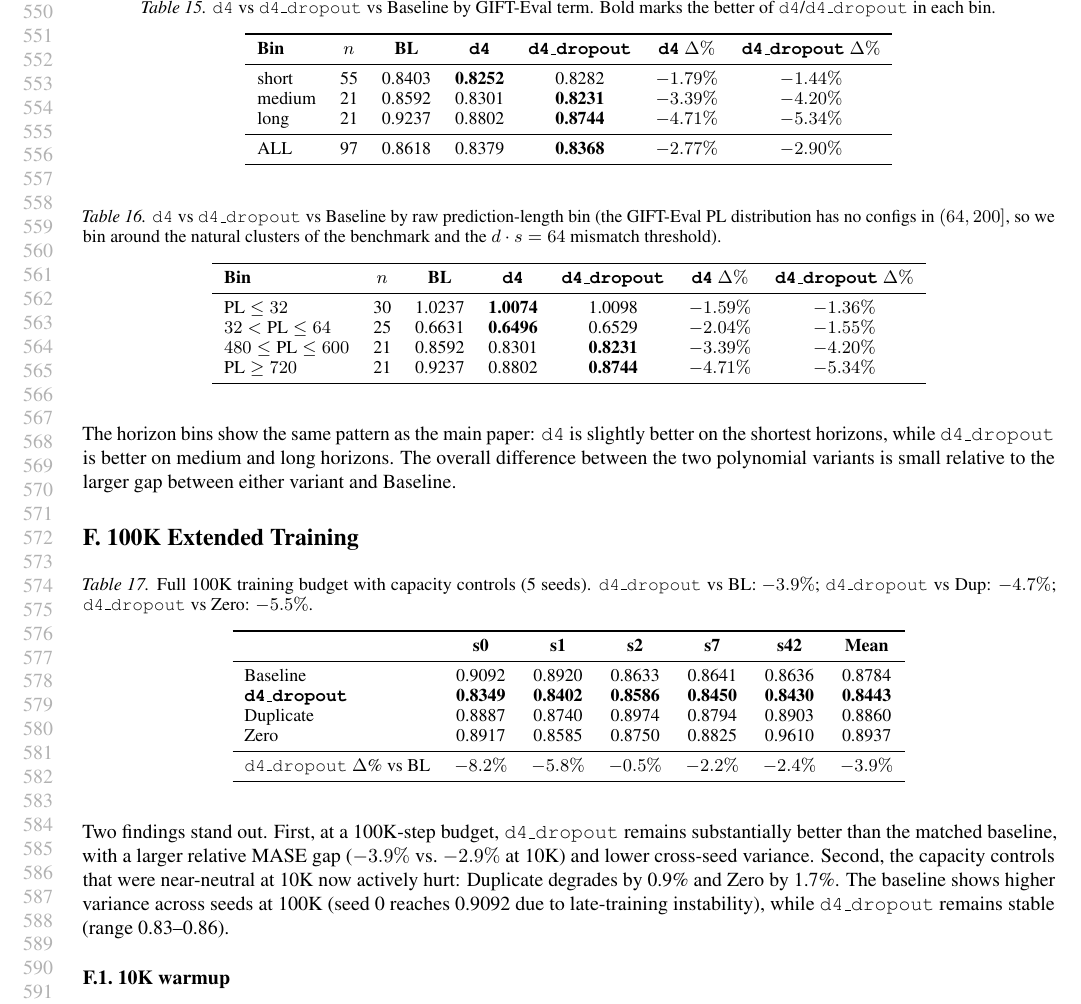
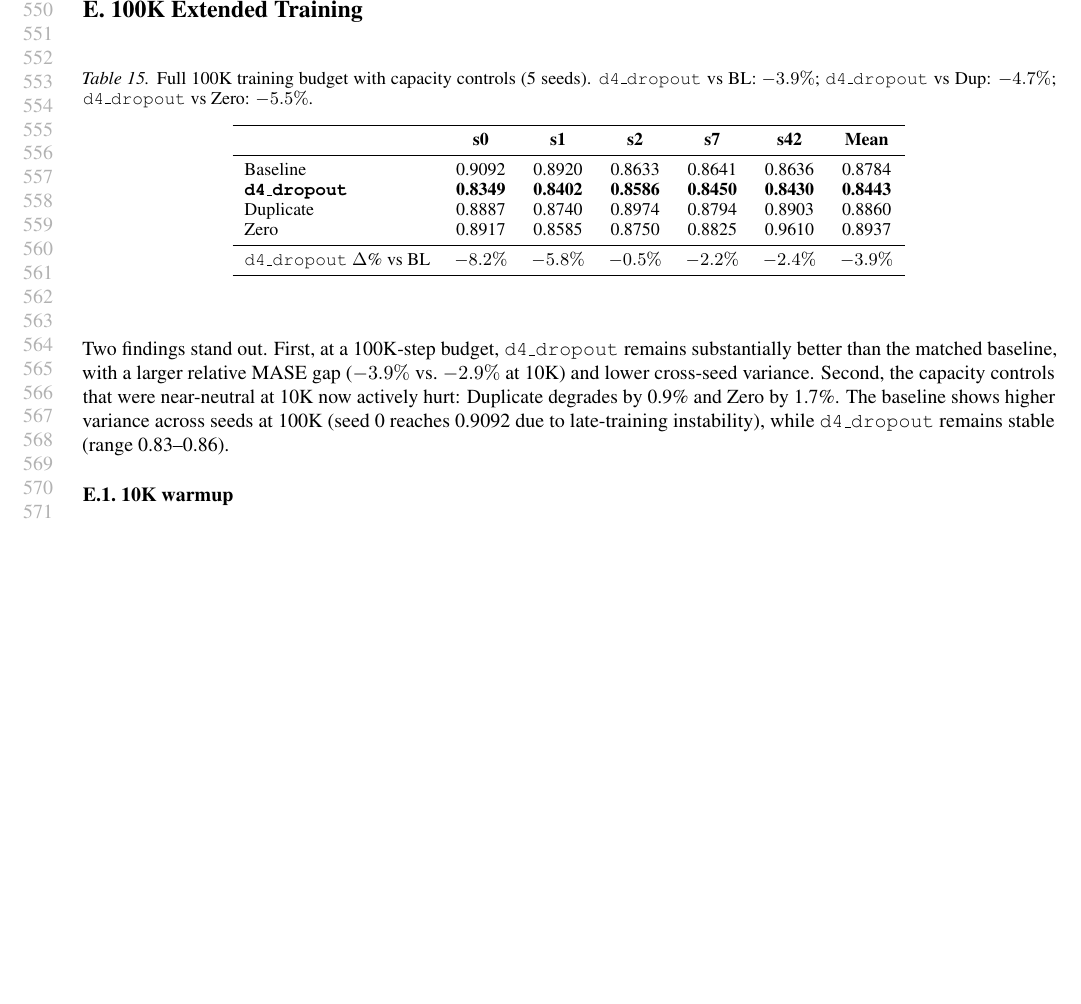
Before and after one commit to jerryhan60/ts-usp-paper, a LaTeX paper (main.tex): part of page 11 of 13 before the commit and part of page 11 of 12 after it, cut at the place of the change, the shorter picture padded with empty space. Compiled offline with pdfLaTeX.

Commit message:
Fix FEV-Bench deltas, citation, autoregressive clarification, remove d4 vs d4_dropout appendix
1. Fix Table 20 (FEV-Bench degree sweep): deltas recomputed against
   5-seed baseline (1.282), not old single-seed (1.291).
   d=4: -2.92% -> -2.2%, d=6: -3.00% -> -2.3%, etc.

2. Fix FEV-Bench citation: title "fev-bench: A Realistic Benchmark
   for Time Series Forecasting" (was "Unified...Few-Shot..."),
   authors corrected to Shchur, Ansari, Turkmen, Stella, Erickson,
   Guerron, Bohlke-Schneider, Wang.

3. Clarify autoregressive decoding: "the median forecast patch is
   appended to the context when recomputing the preconditioning
   residual; MASE is also computed from the median forecast."

4. Remove Appendix D (Horizon Analysis: d4 vs d4_dropout) —
   horizon stratification is already in main body ablations.

Co-Authored-By: Claude Opus 4.6 (1M context) <noreply@anthropic.com>

```diff
--- a/main.tex
+++ b/main.tex
@@ -566,39 +560,3 @@ The preconditioning polynomial for \texttt{d4}/\texttt{d4\_dropout} ($d{=}4$, $s
-\begin{table}[H]
-\centering
-\caption{\texttt{d4} vs \texttt{d4\_dropout} vs Baseline by GIFT-Eval term. Bold marks the better of \texttt{d4}/\texttt{d4\_dropout} in each bin.}
-\small
-\begin{tabular}{lcccccc}
-\toprule
-\textbf{Bin} & \textbf{$n$} & \textbf{BL} & \textbf{\texttt{d4}} & \textbf{\texttt{d4\_dropout}} & \textbf{\texttt{d4} $\Delta\%$} & \textbf{\texttt{d4\_dropout} $\Delta\%$} \\
-\midrule
-short  & 55 & 0.8403 & \textbf{0.8252} & 0.8282 & $-1.79\%$ & $-1.44\%$ \\
-medium & 21 & 0.8592 & 0.8301 & \textbf{0.8231} & $-3.39\%$ & $-4.20\%$ \\
-long   & 21 & 0.9237 & 0.8802 & \textbf{0.8744} & $-4.71\%$ & $-5.34\%$ \\
-\midrule
-ALL    & 97 & 0.8618 & 0.8379 & \textbf{0.8368} & $-2.77\%$ & $-2.90\%$ \\
-\bottomrule
-\end{tabular}
-\end{table}
-
-\begin{table}[H]
-\centering
-\caption{\texttt{d4} vs \texttt{d4\_dropout} vs Baseline by raw prediction-length bin (the GIFT-Eval PL distribution has no configs in $(64, 200]$, so we bin around the natural clusters of the benchmark and the $d\cdot s = 64$ mismatch threshold).}
-\small
-\begin{tabular}{lcccccc}
-\toprule
-\textbf{Bin} & \textbf{$n$} & \textbf{BL} & \textbf{\texttt{d4}} & \textbf{\texttt{d4\_dropout}} & \textbf{\texttt{d4} $\Delta\%$} & \textbf{\texttt{d4\_dropout} $\Delta\%$} \\
-\midrule
-$\text{PL} \le 32$       & 30 & 1.0237 & \textbf{1.0074} & 1.0098 & $-1.59\%$ & $-1.36\%$ \\
-$32 < \text{PL} \le 64$  & 25 & 0.6631 & \textbf{0.6496} & 0.6529 & $-2.04\%$ & $-1.55\%$ \\
-$480 \le \text{PL} \le 600$ & 21 & 0.8592 & 0.8301 & \textbf{0.8231} & $-3.39\%$ & $-4.20\%$ \\
-$\text{PL} \ge 720$      & 21 & 0.9237 & 0.8802 & \textbf{0.8744} & $-4.71\%$ & $-5.34\%$ \\
-\bottomrule
-\end{tabular}
-\end{table}
-
-The horizon bins show the same pattern as the main paper: \texttt{d4} is slightly better on the shortest horizons, while \texttt{d4\_dropout} is better on medium and long horizons. The overall difference between the two polynomial variants is small relative to the larger gap between either variant and Baseline.
-
-%==============================================================================
 \section{100K Extended Training}
 \label{app:100k}
 %==============================================================================
```
Also changed, not shown: references.bib (+2 -2 lines), main.bbl, main.pdf, main.tex (20 more changed lines).
